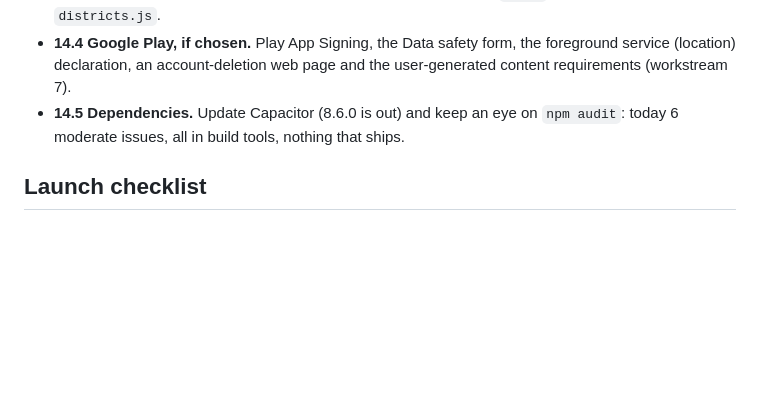
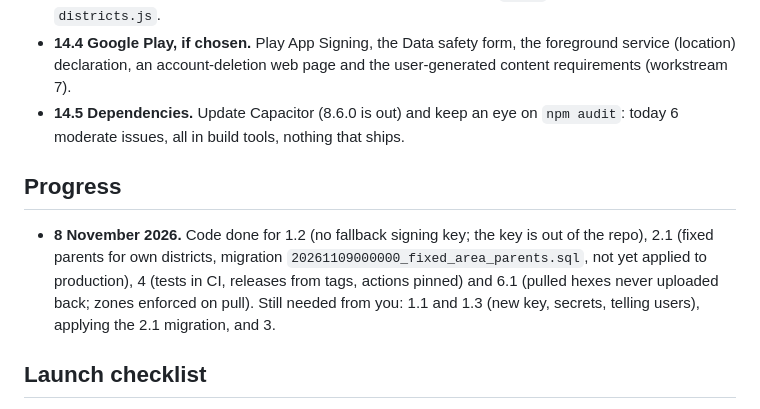
Before and after one commit to AdhamEltantawy/scoop, a Markdown page: docs/production-plan.md, the part around the change. Rendered like a GitHub page; blank space fills up the shorter version.

Commit message:
Note progress on the production plan
Co-Authored-By: Claude Opus 5.5 <noreply@anthropic.com>
Claude-Session: https://claude.ai/code/session_01BFQm7m3qCTMBLbkA4NefMW

```diff
--- a/docs/production-plan.md
+++ b/docs/production-plan.md
@@ -416,6 +416,15 @@ without notice.
 - **14.5 Dependencies.** Update Capacitor (8.6.0 is out) and keep an eye on
   `npm audit`: today 6 moderate issues, all in build tools, nothing that ships.
 
+## Progress
+
+- **8 November 2026.** Code done for 1.2 (no fallback signing key; the key is
+  out of the repo), 2.1 (fixed parents for own districts, migration
+  `20261109000000_fixed_area_parents.sql`, not yet applied to production), 4
+  (tests in CI, releases from tags, actions pinned) and 6.1 (pulled hexes never
+  uploaded back; zones enforced on pull). Still needed from you: 1.1 and 1.3
+  (new key, secrets, telling users), applying the 2.1 migration, and 3.
+
 ## Launch checklist
 
 - [ ] APKs signed with a private key; the old key out of the repo; users told how to move over
```
